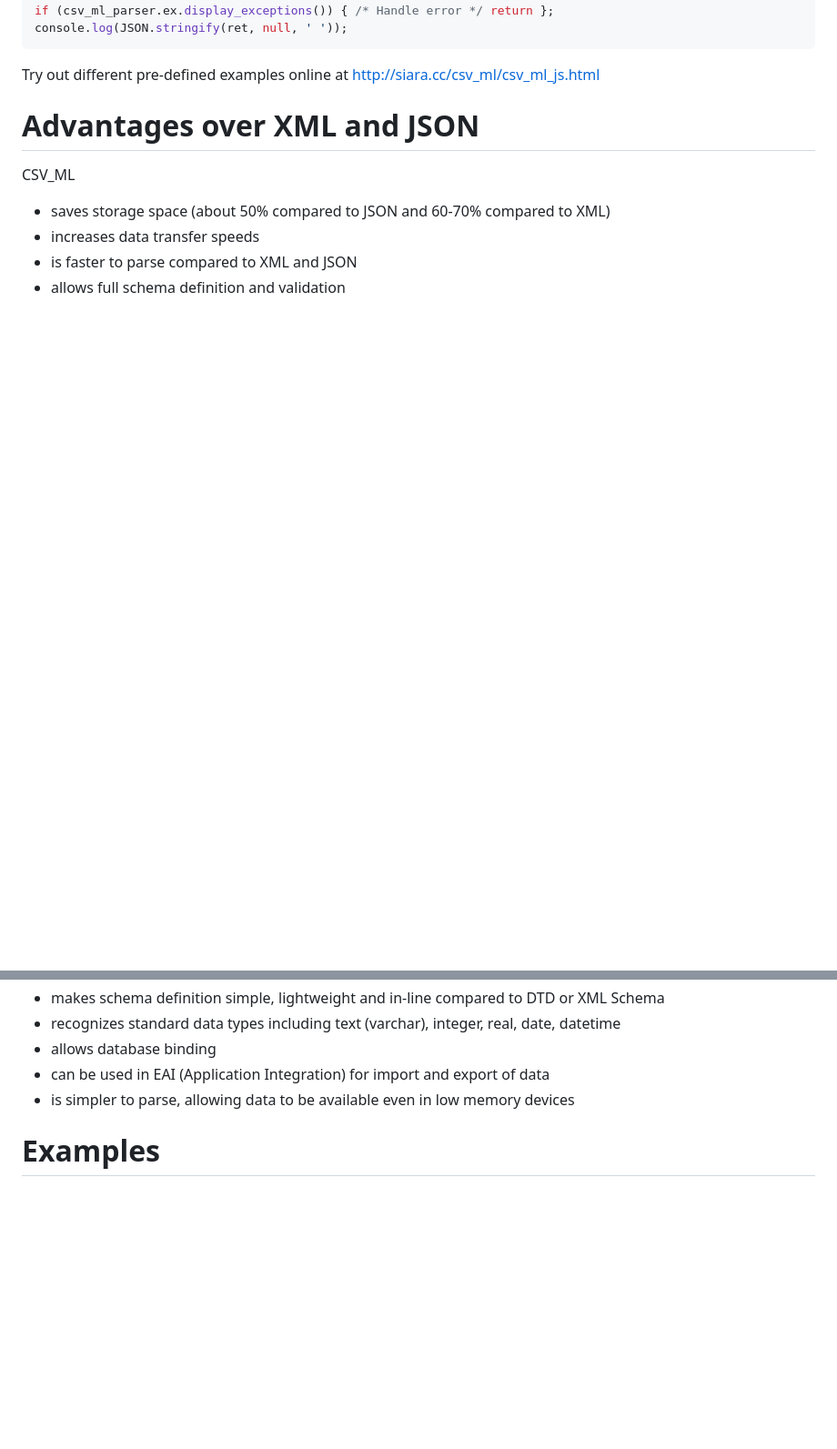
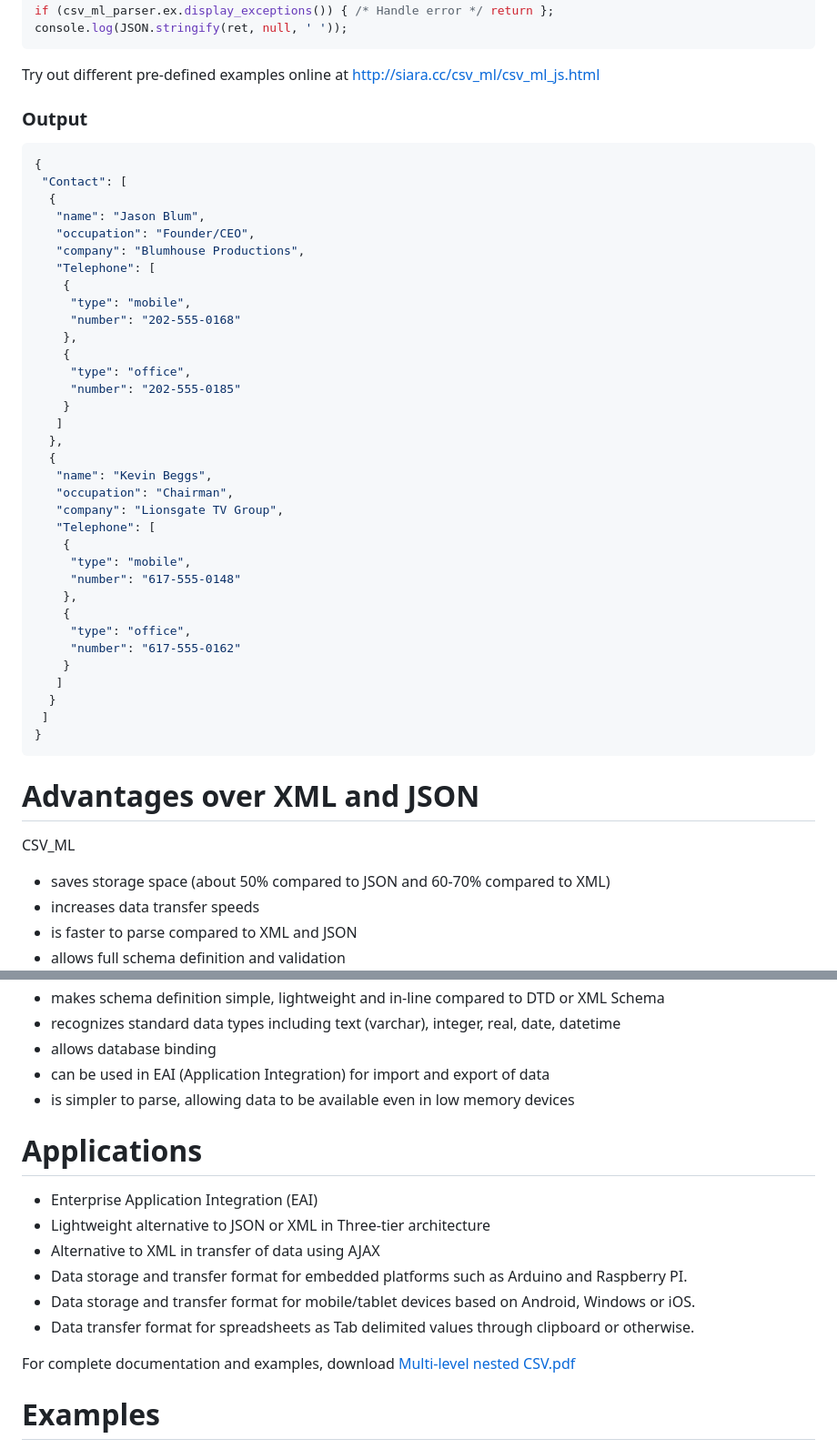
Before and after one commit to siara-cc/csv_parser_npmjs, a Markdown page: README.md, 2 parts joined by grey strips. Shown: that part at 91% size. Rendered like a GitHub page; blank space fills up the shorter version.

````diff
--- a/README.md
+++ b/README.md
@@ -32,6 +36,45 @@ console.log(JSON.stringify(ret, null, ' '));
 ```
 
 Try out different pre-defined examples online at http://siara.cc/csv_ml/csv_ml_js.html
+
+### Output
+
+```json
+{
+ "Contact": [
+  {
+   "name": "Jason Blum",
+   "occupation": "Founder/CEO",
+   "company": "Blumhouse Productions",
+   "Telephone": [
+    {
+     "type": "mobile",
+     "number": "202-555-0168"
+    },
+    {
+     "type": "office",
+     "number": "202-555-0185"
+    }
+   ]
+  },
+  {
+   "name": "Kevin Beggs",
+   "occupation": "Chairman",
+   "company": "Lionsgate TV Group",
+   "Telephone": [
+    {
+     "type": "mobile",
+     "number": "617-555-0148"
+    },
+    {
+     "type": "office",
+     "number": "617-555-0162"
+    }
+   ]
+  }
+ ]
+}
+```
 
 # Advantages over XML and JSON
 
@@ -45,6 +88,17 @@ CSV_ML
 - allows database binding
 - can be used in EAI (Application Integration) for import and export of data
 - is simpler to parse, allowing data to be available even in low memory devices
+
+# Applications
+
+- Enterprise Application Integration (EAI)
+- Lightweight alternative to JSON or XML in Three-tier architecture
+- Alternative to XML in transfer of data using AJAX
+- Data storage and transfer format for embedded platforms such as Arduino and Raspberry PI.
+- Data storage and transfer format for mobile/tablet devices based on Android, Windows or iOS.
+- Data transfer format for spreadsheets as Tab delimited values through clipboard or otherwise.
+
+For complete documentation and examples, download [Multi-level nested CSV.pdf](http://siara.cc/csv_ml/Multi-level%20nested%20CSV%20TDV.pdf)
 
 # Examples
 
````
Also changed, not shown: other parts of README.md (+15 -11 lines), csv_ml_promo.png (added).
